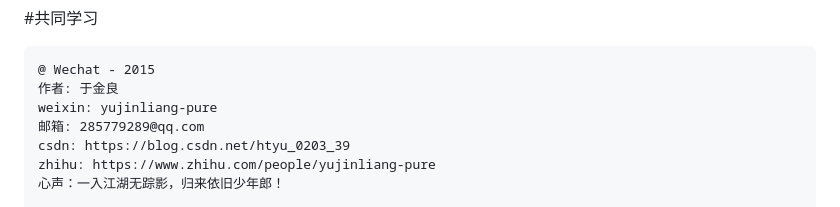
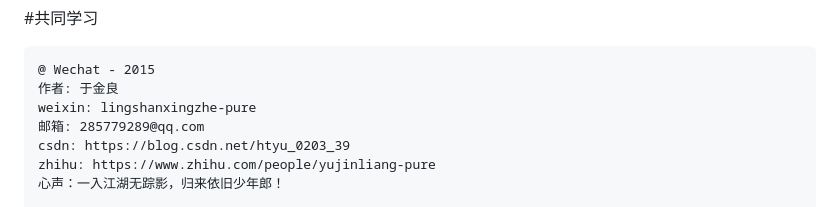
Before and after one commit to yujinliang/wechat, a Markdown page: README.md, the part around the change. Drawn GitHub-style.

```diff
--- a/README.md
+++ b/README.md
@@ -52,7 +52,7 @@
 
     @ Wechat - 2015
     作者: 于金良
-    weixin: yujinliang-pure
+    weixin: lingshanxingzhe-pure
     邮箱: 285779289@qq.com
     csdn: https://blog.csdn.net/htyu_0203_39
     zhihu: https://www.zhihu.com/people/yujinliang-pure
```
